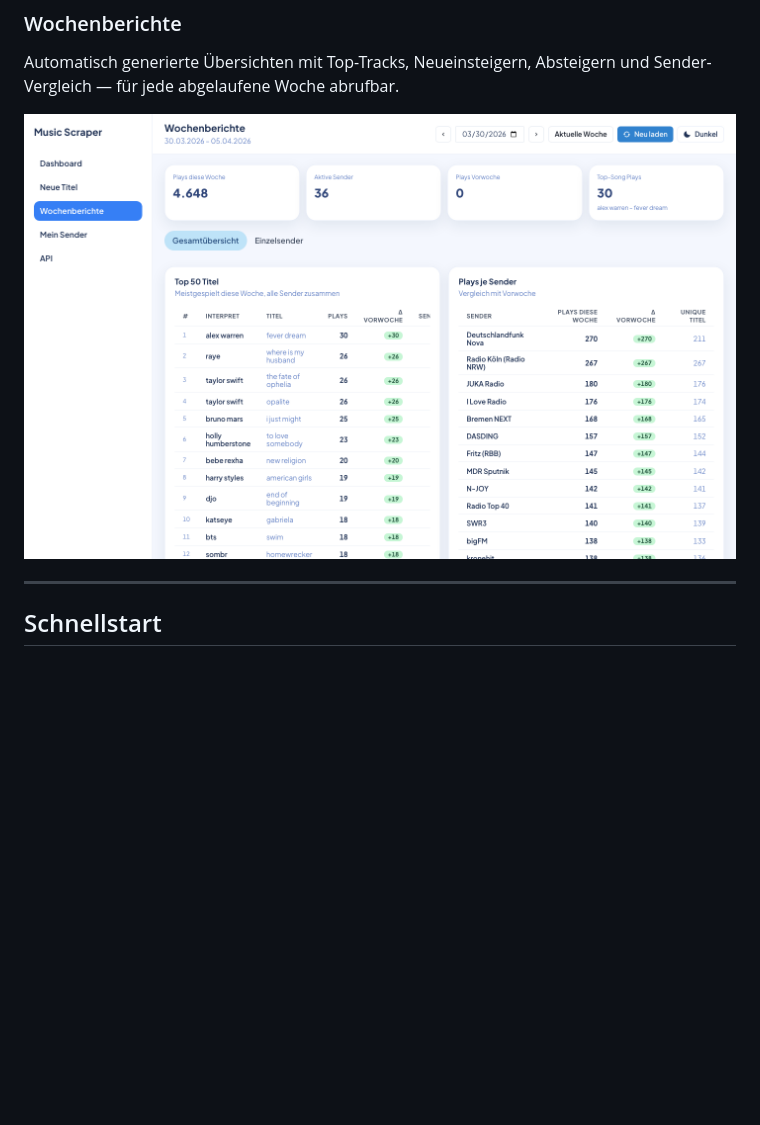
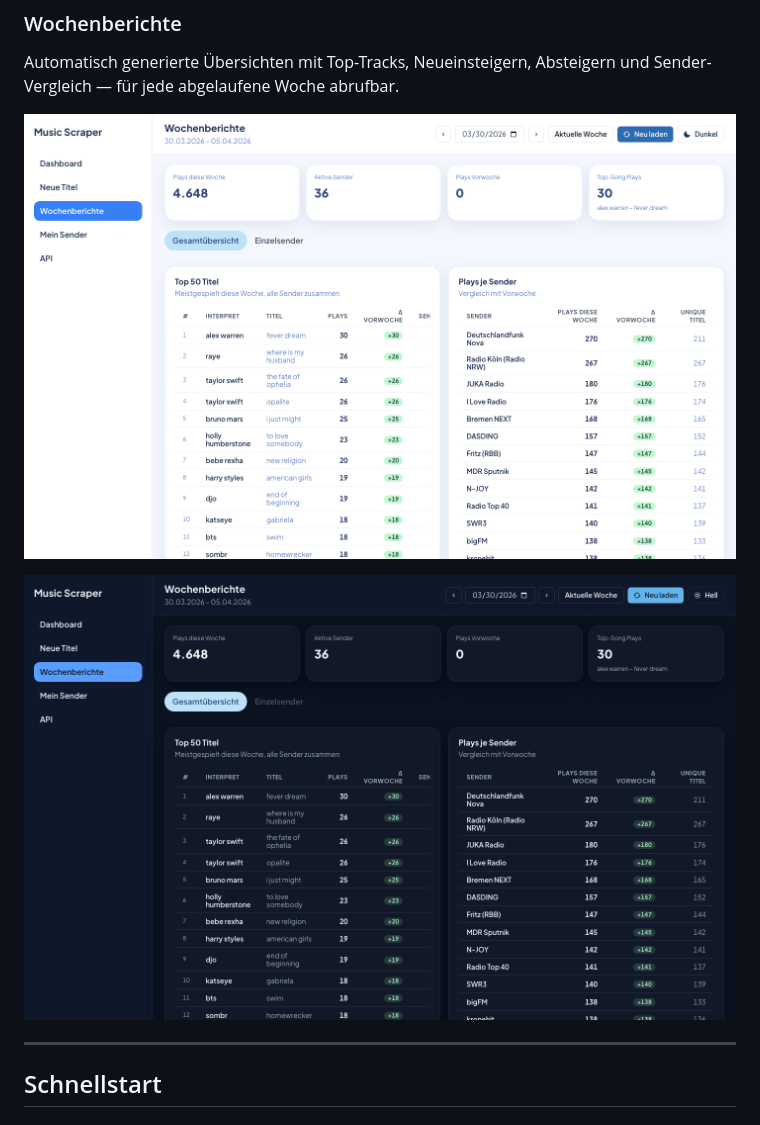
Before and after one commit to dergabriel/music-scraper, a Markdown page: README.md, the part around one of its changes. Drawn GitHub-style; pictures changed too: docs/screenshots/weekly-reports-dark.png (added), docs/screenshots/weekly-reports.png; blank space fills up the shorter version.

```diff
--- a/README.md
+++ b/README.md
@@ -64,7 +68,9 @@ Wähle deinen Sender aus und vergleiche ihn mit dem Rest des Markts. Zeigt verpa
 
 Automatisch generierte Übersichten mit Top-Tracks, Neueinsteigern, Absteigern und Sender-Vergleich — für jede abgelaufene Woche abrufbar.
 
-![Wochenberichte](docs/screenshots/weekly-reports.png)
+![Wochenberichte Light](docs/screenshots/weekly-reports.png)
+
+![Wochenberichte Dark](docs/screenshots/weekly-reports-dark.png)
 
 ---
 
```
Also changed, not shown: other parts of README.md (+7 -3 lines), docs/screenshots/dashboard-dark.png (added), docs/screenshots/dashboard.png, docs/screenshots/new-titles.png, docs/screenshots/track-detail-dark.png (added), 2 other files.
